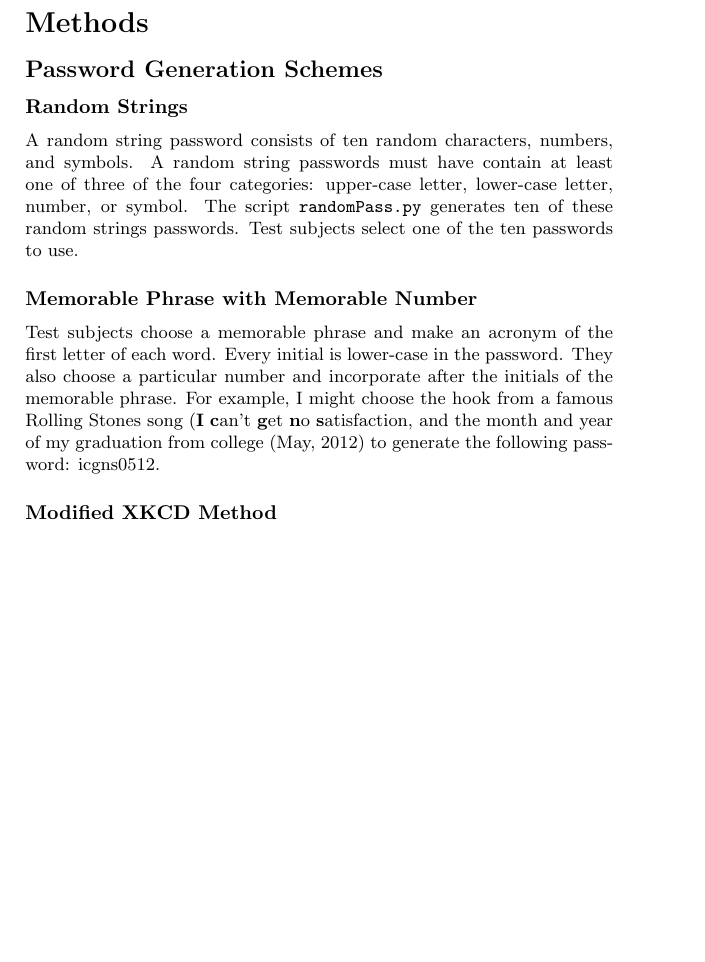
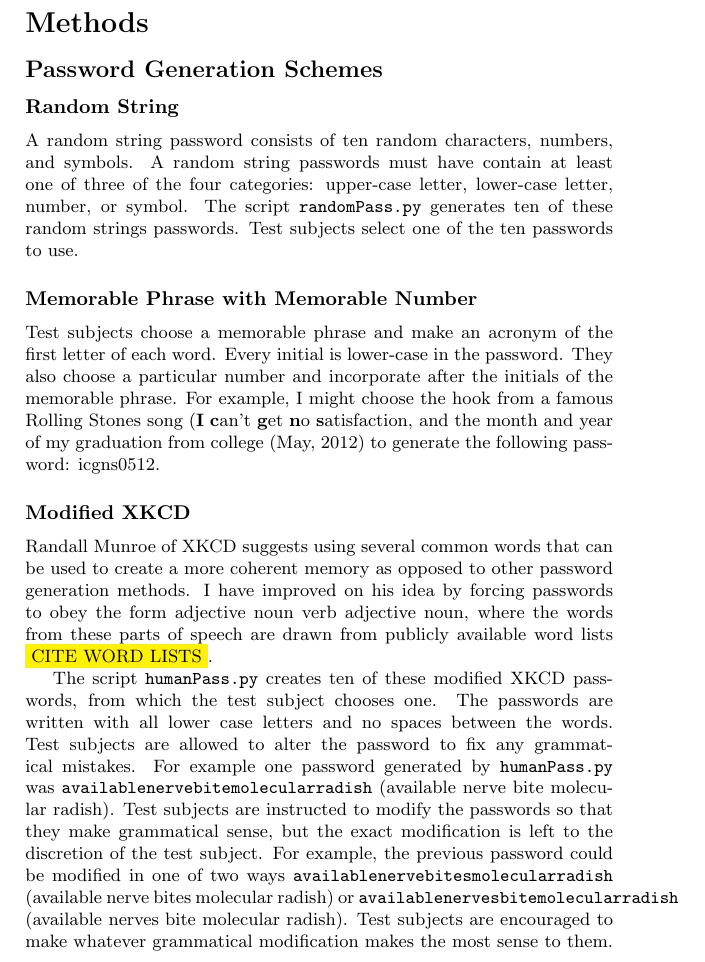
Before and after one commit to pbraunstein/comp116-pbraunstein, a LaTeX document (finalproject/Better_Passwords.tex): part of page 2 of 2 before the commit and part of page 2 of 3 after it, cut so that both start at the same text, the shorter picture padded with empty space. Compiled offline with pdfLaTeX.

Commit message:
finished password methods descriptions

```diff
--- a/finalproject/Better_Passwords.tex
+++ b/finalproject/Better_Passwords.tex
@@ -26,14 +26,18 @@ In this report, three methods for making passwords are described and evaluated.
 
 \section*{Methods}
 \subsection*{Password Generation Schemes}
-\subsubsection*{Random Strings}
+\subsubsection*{Random String}
 A random string password consists of ten random characters, numbers, and symbols. A random string passwords must have contain at least one of three of the four categories: upper-case letter, lower-case letter, number, or symbol. The script \texttt{randomPass.py} generates ten of these random strings passwords. Test subjects select one of the ten passwords to use.
 
 
 \subsubsection*{Memorable Phrase with Memorable Number}
 Test subjects choose a memorable phrase and make an acronym of the first letter of each word. Every initial is lower-case in the password. They also choose a particular number and incorporate after the initials of the memorable phrase. For example, I might choose the hook from a famous Rolling Stones song (\textbf{I} \textbf{c}an't \textbf{g}et \textbf{n}o \textbf{s}atisfaction, and the month and year of my graduation from college (May, 2012) to generate the following password: icgns0512.
 
-\subsubsection*{Modified XKCD Method}
+\subsubsection*{Modified XKCD}
+Randall Munroe of XKCD suggests using several common words that can be used to create a more coherent memory as opposed to other password generation methods. I have improved on his idea by forcing passwords to obey the form adjective noun verb adjective noun, where the words from these parts of speech are drawn from publicly available word lists \hl{CITE WORD LISTS}.
+
+The script \texttt{humanPass.py} creates ten of these modified XKCD passwords, from which the test subject chooses one. The passwords are written with all lower case letters and no spaces between the words. Test subjects are allowed to alter the password to fix any grammatical mistakes. For example one password generated by \texttt{humanPass.py} was \texttt{availablenervebitemolecularradish} (available nerve bite molecular radish). Test subjects are instructed to modify the passwords so that they make grammatical sense, but the exact modification is left to the discretion of the test subject. For example, the previous password could be modified in one of two ways \texttt{availablenervebitesmolecularradish} (available nerve bites molecular radish) or \texttt{availablenervesbitemolecularradish} (available nerves bite molecular radish). Test subjects are encouraged to make whatever grammatical modification makes the most sense to them.
+
 
 \section*{Results}
 
```
Also changed, not shown: finalproject/Better_Passwords.pdf.
